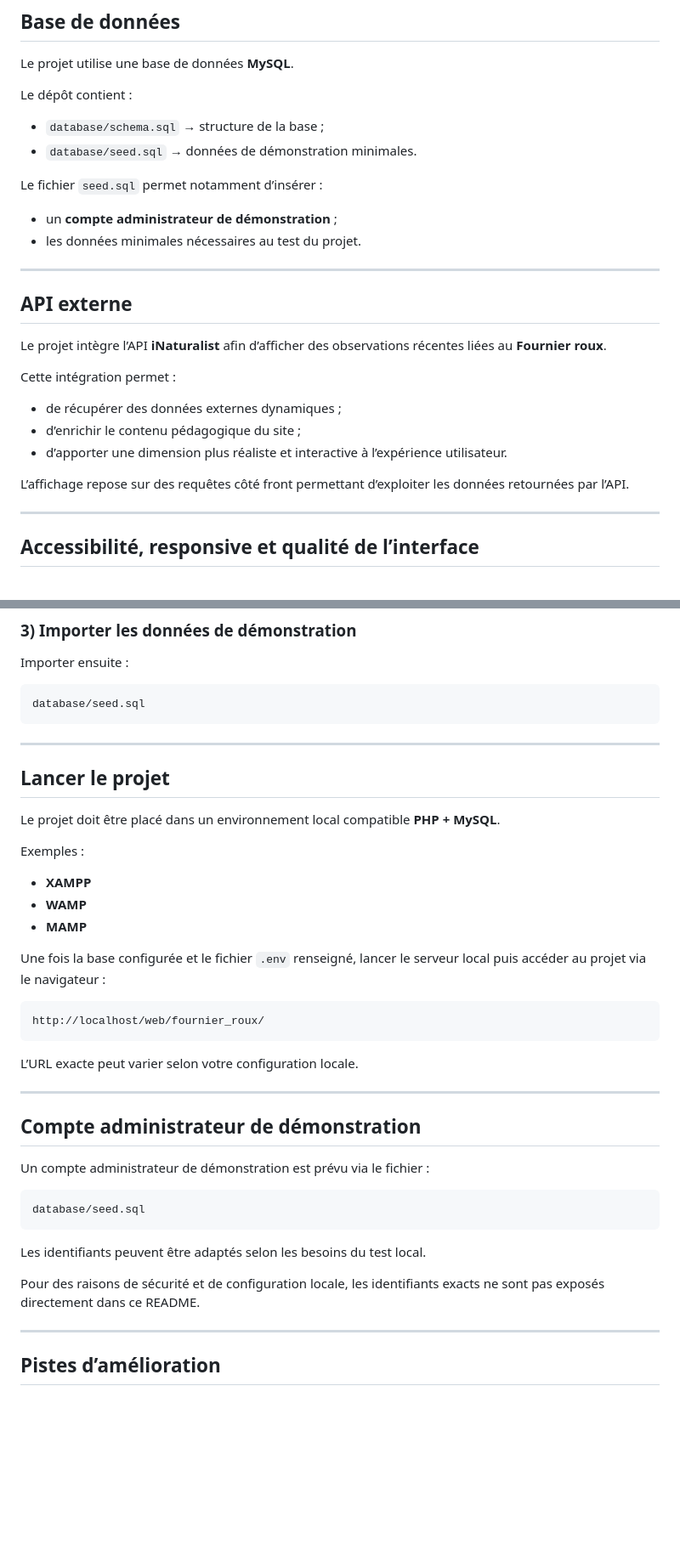
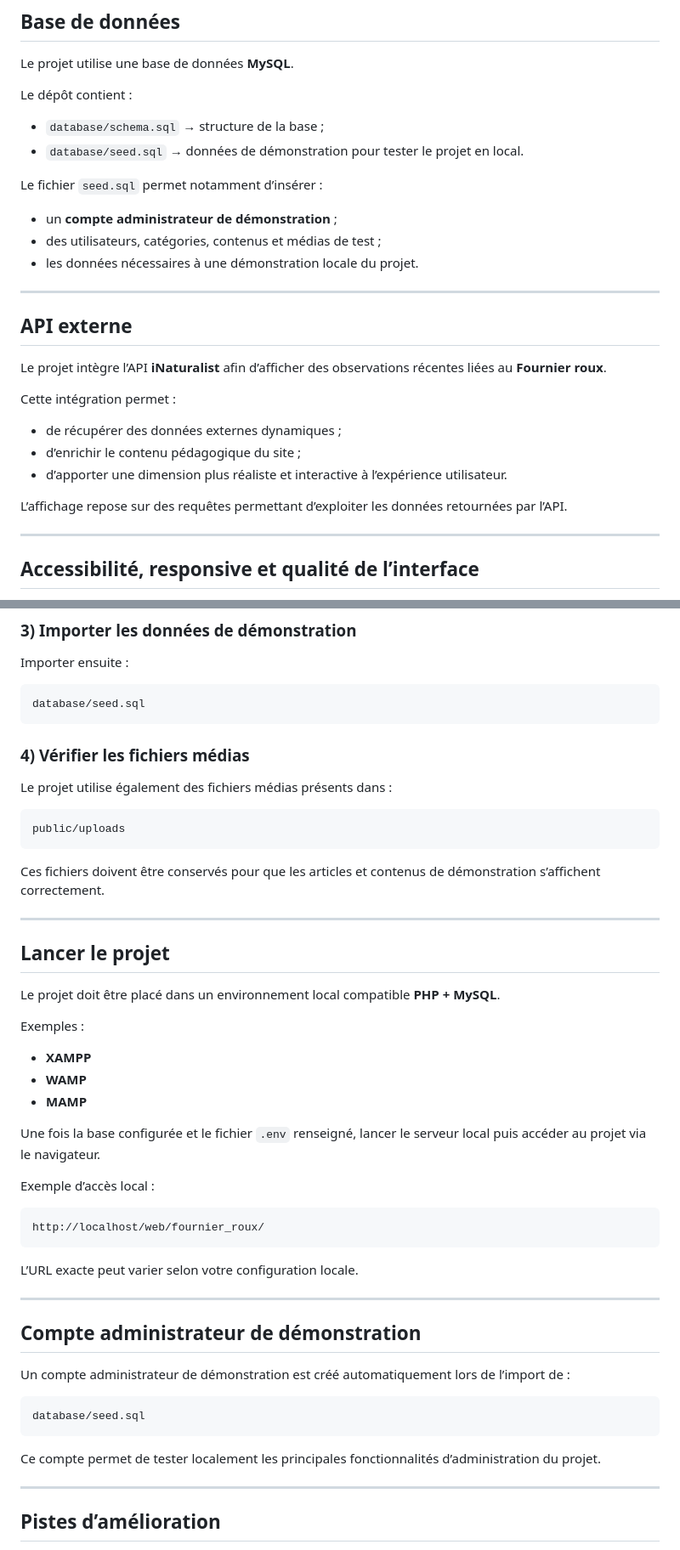
Before and after one commit to Fedeg2025/projet-fournier-roux, a Markdown page: README.md, 2 parts joined by grey strips. Shown at 85% size. GitHub-like rendering; blank space fills up the shorter version.

Commit message:
Amélioration du README et des instructions d'installation

````diff
--- a/README.md
+++ b/README.md
@@ -146,12 +146,13 @@ Le projet utilise une base de données **MySQL**.
 Le dépôt contient :
 
 - `database/schema.sql` → structure de la base ;
-- `database/seed.sql` → données de démonstration minimales.
+- `database/seed.sql` → données de démonstration pour tester le projet en local.
 
 Le fichier `seed.sql` permet notamment d’insérer :
 
 - un **compte administrateur de démonstration** ;
-- les données minimales nécessaires au test du projet.
+- des utilisateurs, catégories, contenus et médias de test ;
+- les données nécessaires à une démonstration locale du projet.
 
 ---
 
@@ -165,7 +166,7 @@ Cette intégration permet :
 - d’enrichir le contenu pédagogique du site ;
 - d’apporter une dimension plus réaliste et interactive à l’expérience utilisateur.
 
-L’affichage repose sur des requêtes côté front permettant d’exploiter les données retournées par l’API.
+L’affichage repose sur des requêtes permettant d’exploiter les données retournées par l’API.
 
 ---
 
@@ -268,6 +269,16 @@ Importer ensuite :
 database/seed.sql
 ```
 
+### 4) Vérifier les fichiers médias
+
+Le projet utilise également des fichiers médias présents dans :
+
+```txt
+public/uploads
+```
+
+Ces fichiers doivent être conservés pour que les articles et contenus de démonstration s’affichent correctement.
+
 ---
 
 ## Lancer le projet
@@ -280,7 +291,9 @@ Exemples :
 - **WAMP**
 - **MAMP**
 
-Une fois la base configurée et le fichier `.env` renseigné, lancer le serveur local puis accéder au projet via le navigateur :
+Une fois la base configurée et le fichier `.env` renseigné, lancer le serveur local puis accéder au projet via le navigateur.
+
+Exemple d’accès local :
 
 ```txt
 http://localhost/web/fournier_roux/
@@ -292,15 +305,13 @@ L’URL exacte peut varier selon votre configuration locale.
 
 ## Compte administrateur de démonstration
 
-Un compte administrateur de démonstration est prévu via le fichier :
+Un compte administrateur de démonstration est créé automatiquement lors de l’import de :
 
 ```txt
 database/seed.sql
 ```
 
-Les identifiants peuvent être adaptés selon les besoins du test local.
-
-Pour des raisons de sécurité et de configuration locale, les identifiants exacts ne sont pas exposés directement dans ce README.
+Ce compte permet de tester localement les principales fonctionnalités d’administration du projet.
 
 ---
 
````
Also changed, not shown: other parts of README.md (+1 -1 lines).
